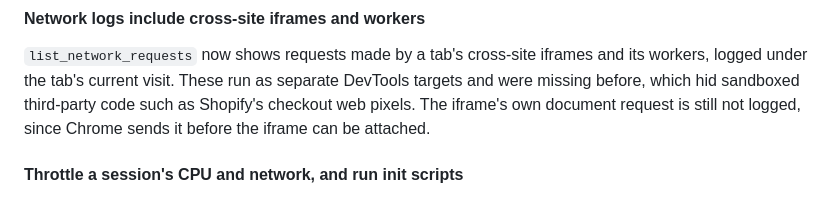
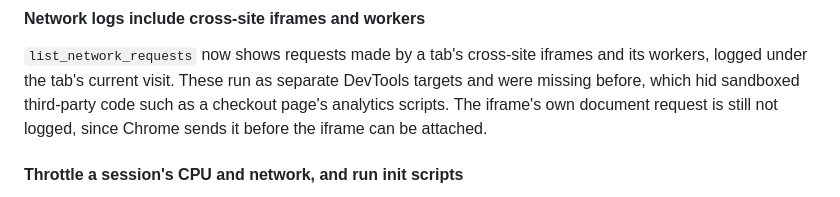
Before and after one commit to xav-ie/browser-session-mcp, a Markdown page: CHANGELOG.md, the part around the change. Rendered like a GitHub page.

Commit message:
docs: drop a platform name from the 0.1.16 notes

```diff
--- a/CHANGELOG.md
+++ b/CHANGELOG.md
@@ -114,7 +114,7 @@ an input method does it. `press_key` accepts combinations such as
 `list_network_requests` now shows requests made by a tab's cross-site iframes
 and its workers, logged under the tab's current visit. These run as separate
 DevTools targets and were missing before, which hid sandboxed third-party code
-such as Shopify's checkout web pixels. The iframe's own document request is
+such as a checkout page's analytics scripts. The iframe's own document request is
 still not logged, since Chrome sends it before the iframe can be attached.
 
 #### Throttle a session's CPU and network, and run init scripts
```
